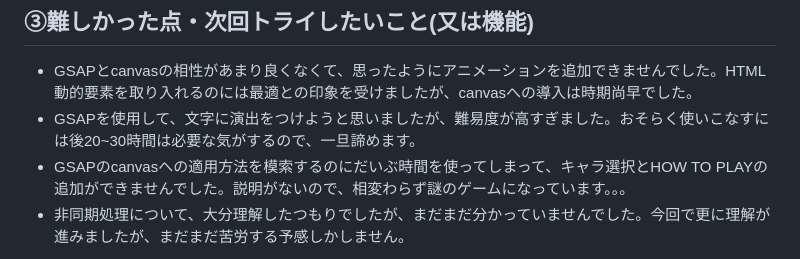
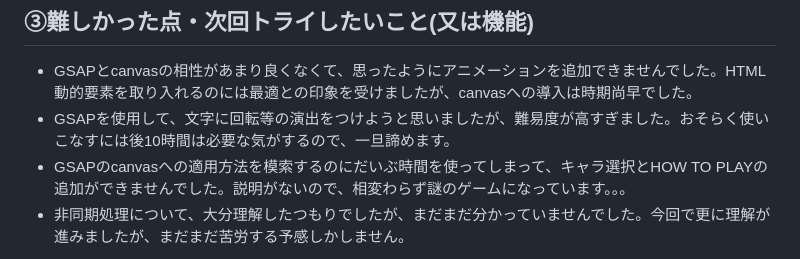
Before and after one commit to saksakya/RPS02, a Markdown page: README.md, the part around the change. Drawn GitHub-style.

```diff
--- a/README.md
+++ b/README.md
@@ -17,7 +17,7 @@
 
 ## ③難しかった点・次回トライしたいこと(又は機能)
 - GSAPとcanvasの相性があまり良くなくて、思ったようにアニメーションを追加できませんでした。HTML動的要素を取り入れるのには最適との印象を受けましたが、canvasへの導入は時期尚早でした。
-- GSAPを使用して、文字に演出をつけようと思いましたが、難易度が高すぎました。おそらく使いこなすには後20~30時間は必要な気がするので、一旦諦めます。
+- GSAPを使用して、文字に回転等の演出をつけようと思いましたが、難易度が高すぎました。おそらく使いこなすには後10時間は必要な気がするので、一旦諦めます。
 - GSAPのcanvasへの適用方法を模索するのにだいぶ時間を使ってしまって、キャラ選択とHOW TO PLAYの追加ができませんでした。説明がないので、相変わらず謎のゲームになっています。。。
 - 非同期処理について、大分理解したつもりでしたが、まだまだ分かっていませんでした。今回で更に理解が進みましたが、まだまだ苦労する予感しかしません。
 
```
